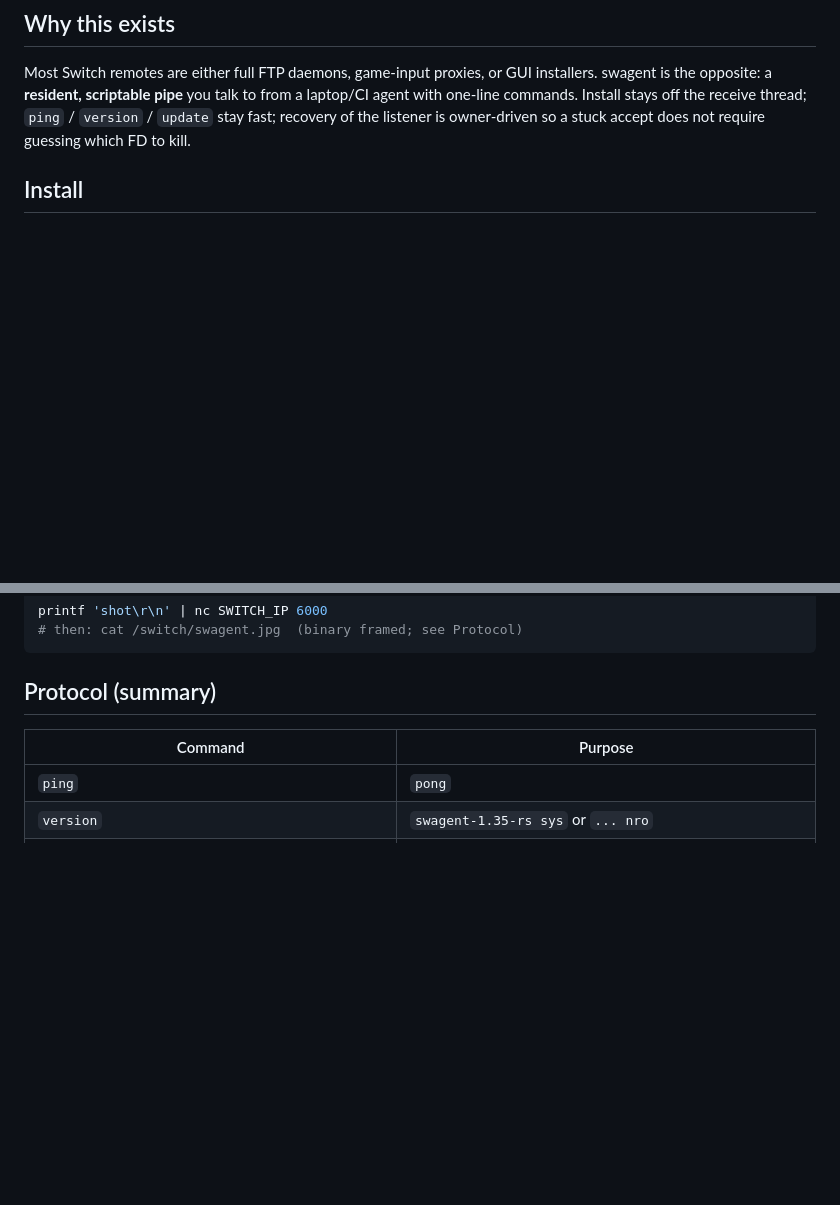
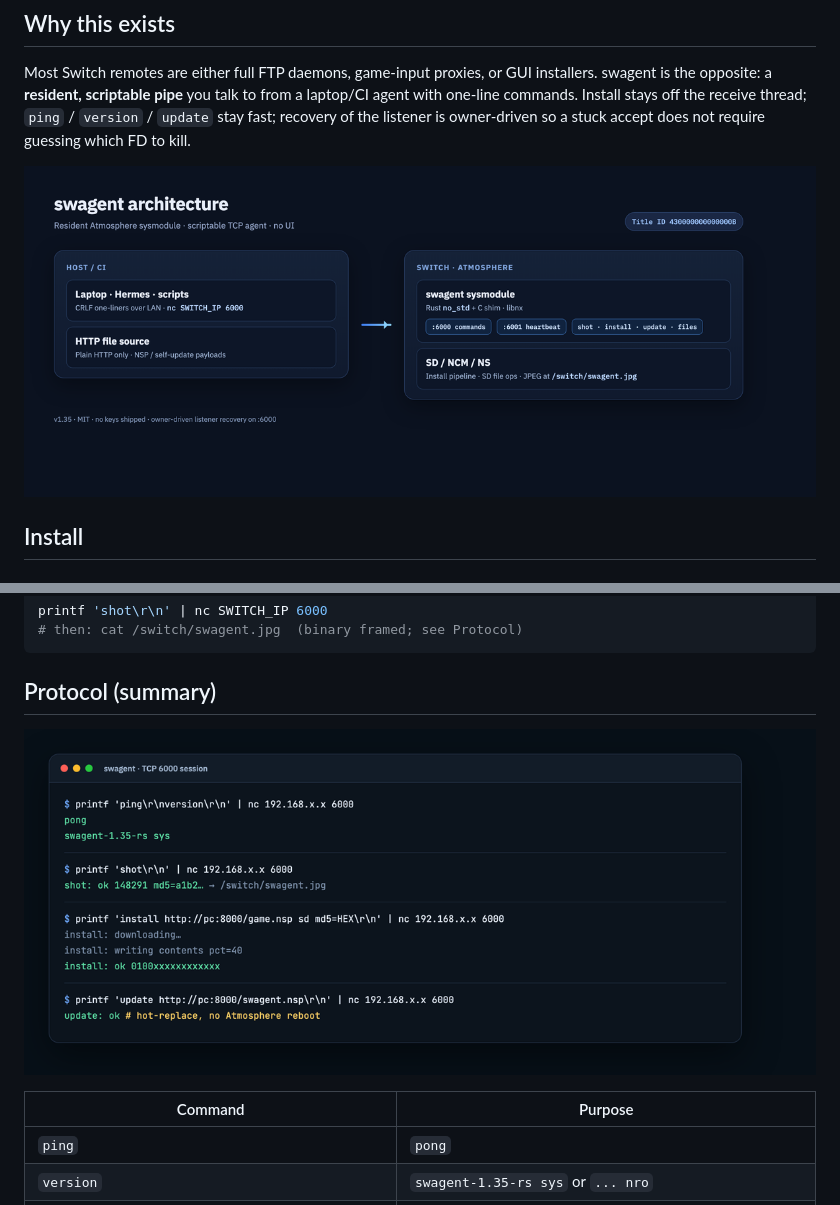
Before and after one commit to yorha59/swagent, a Markdown page: README.md, 2 parts joined by grey strips. Drawn GitHub-style; pictures changed too: docs/architecture.png (added), docs/protocol-demo.png (added); blank space fills up the shorter version.

Commit message:
docs: add README hero, architecture, and protocol demo images

```diff
--- a/README.md
+++ b/README.md
@@ -14,6 +18,8 @@ Headless Atmosphere **sysmodule** that turns a Nintendo Switch into a small TCP
 ## Why this exists
 
 Most Switch remotes are either full FTP daemons, game-input proxies, or GUI installers. swagent is the opposite: a **resident, scriptable pipe** you talk to from a laptop/CI agent with one-line commands. Install stays off the receive thread; `ping` / `version` / `update` stay fast; recovery of the listener is owner-driven so a stuck accept does not require guessing which FD to kill.
+
+![Architecture: host/CI talks to swagent over TCP 6000/6001](docs/architecture.png)
 
 ## Install
 
@@ -77,6 +83,8 @@ printf 'shot\r\n' | nc SWITCH_IP 6000
 
 ## Protocol (summary)
 
+![Example TCP session: ping, shot, install, update](docs/protocol-demo.png)
+
 | Command | Purpose |
 | --- | --- |
 | `ping` | `pong` |
```
Also changed, not shown: other parts of README.md (+4 -0 lines), README.zh-CN.md (+8 -0 lines), docs/banner.png (added).
